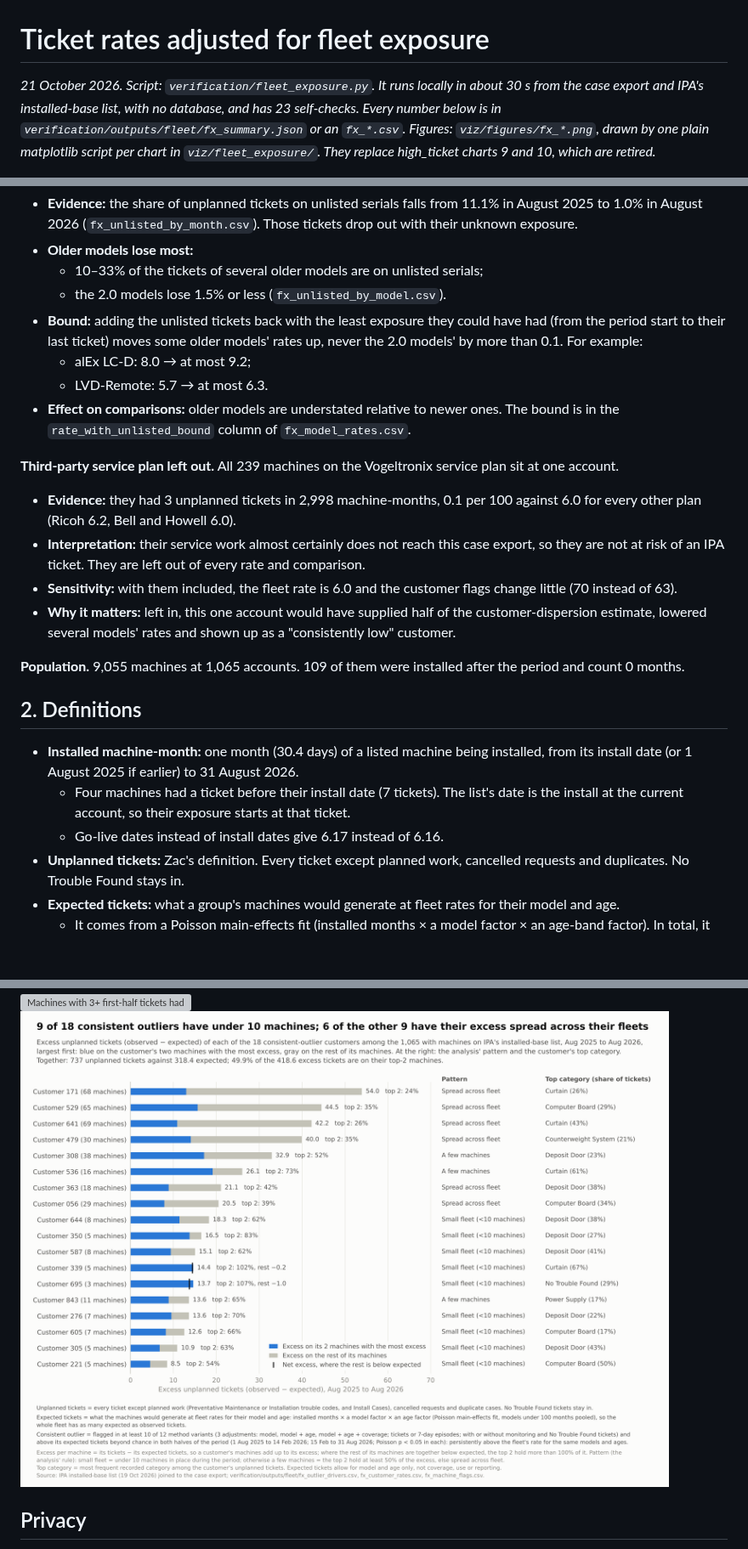
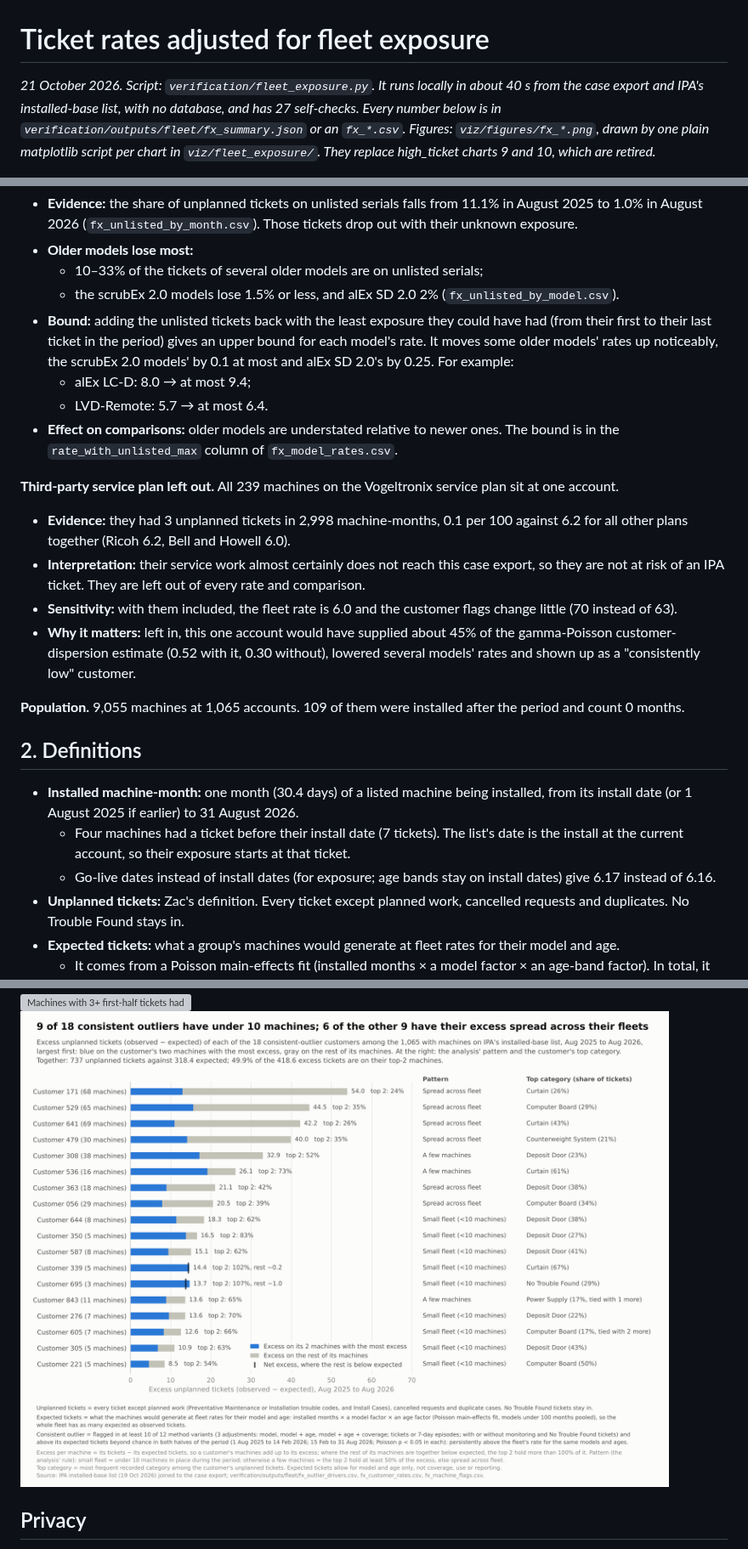
Before and after one commit to zach-yaninek/analytics-lab, a Markdown page: docs/06_fleet_exposure.md, 3 parts joined by grey strips. Shown at 85% size. Rendered like a GitHub page; pictures changed too: viz/figures/fx_12_outlier_drivers.png; blank space fills up the shorter version; grey boxes are pictures that could not be loaded.

```diff
--- a/docs/06_fleet_exposure.md
+++ b/docs/06_fleet_exposure.md
@@ -1,7 +1,7 @@
 # Ticket rates adjusted for fleet exposure
 
-*21 October 2026. Script: `verification/fleet_exposure.py`. It runs locally in about 30 s from the case export and
-IPA's installed-base list, with no database, and has 23 self-checks. Every number below is in
+*21 October 2026. Script: `verification/fleet_exposure.py`. It runs locally in about 40 s from the case export and
+IPA's installed-base list, with no database, and has 27 self-checks. Every number below is in
 `verification/outputs/fleet/fx_summary.json` or an `fx_*.csv`. Figures: `viz/figures/fx_*.png`, drawn by one plain
 matplotlib script per chart in `viz/fleet_exposure/`. They replace high_ticket charts 9 and 10, which are
 retired.*
@@ -93,23 +93,25 @@ during the period are missing.
   August 2026 (`fx_unlisted_by_month.csv`). Those tickets drop out with their unknown exposure.
 - **Older models lose most:**
   - 10–33% of the tickets of several older models are on unlisted serials;
-  - the 2.0 models lose 1.5% or less (`fx_unlisted_by_model.csv`).
-- **Bound:** adding the unlisted tickets back with the least exposure they could have had (from the period start
-  to their last ticket) moves some older models' rates up, never the 2.0 models' by more than 0.1. For example:
-  - alEx LC-D: 8.0 → at most 9.2;
-  - LVD-Remote: 5.7 → at most 6.3.
+  - the scrubEx 2.0 models lose 1.5% or less, and alEx SD 2.0 2% (`fx_unlisted_by_model.csv`).
+- **Bound:** adding the unlisted tickets back with the least exposure they could have had (from their first to
+  their last ticket in the period) gives an upper bound for each model's rate. It moves some older models' rates up
+  noticeably, the scrubEx 2.0 models' by 0.1 at most and alEx SD 2.0's by 0.25. For example:
+  - alEx LC-D: 8.0 → at most 9.4;
+  - LVD-Remote: 5.7 → at most 6.4.
 - **Effect on comparisons:** older models are understated relative to newer ones. The bound is in the
-  `rate_with_unlisted_bound` column of `fx_model_rates.csv`.
+  `rate_with_unlisted_max` column of `fx_model_rates.csv`.
 
 **Third-party service plan left out.** All 239 machines on the Vogeltronix service plan sit at one account.
-- **Evidence:** they had 3 unplanned tickets in 2,998 machine-months, 0.1 per 100 against 6.0 for every other plan
+- **Evidence:** they had 3 unplanned tickets in 2,998 machine-months, 0.1 per 100 against 6.2 for all other plans together
   (Ricoh 6.2, Bell and Howell 6.0).
 - **Interpretation:** their service work almost certainly does not reach this case export, so they are not at risk
   of an IPA ticket. They are left out of every rate and comparison.
 - **Sensitivity:** with them included, the fleet rate is 6.0 and the customer flags change little (70 instead of
   63).
-- **Why it matters:** left in, this one account would have supplied half of the customer-dispersion estimate,
-  lowered several models' rates and shown up as a "consistently low" customer.
+- **Why it matters:** left in, this one account would have supplied about 45% of the gamma-Poisson
+  customer-dispersion estimate (0.52 with it, 0.30 without), lowered several models' rates and shown up as a
+  "consistently low" customer.
 
 **Population.** 9,055 machines at 1,065 accounts. 109 of them were installed after the period and count 0 months.
 
@@ -118,7 +120,8 @@ during the period are missing.
   1 August 2025 if earlier) to 31 August 2026.
   - Four machines had a ticket before their install date (7 tickets). The list's date is the install at the current
     account, so their exposure starts at that ticket.
-  - Go-live dates instead of install dates give 6.17 instead of 6.16.
+  - Go-live dates instead of install dates (for exposure; age bands stay on install dates) give 6.17 instead of
+    6.16.
 - **Unplanned tickets:** Zac's definition. Every ticket except planned work, cancelled requests and duplicates. No
   Trouble Found stays in.
 - **Expected tickets:** what a group's machines would generate at fleet rates for their model and age.
```
Also changed, not shown: other parts of docs/06_fleet_exposure.md (+23 -19 lines), docs/05_high_ticket_machines.md (+1 -1 lines), docs/executive_summary.md (+7 -7 lines), viz/figures/fx_09_model_persistence.png, 7 other files.
